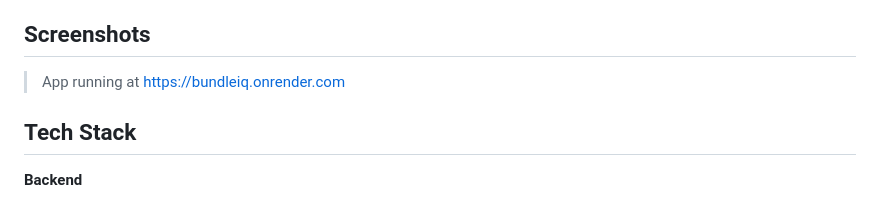
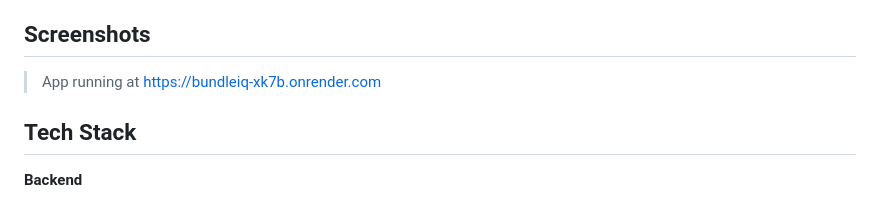
Before and after one commit to Kgaogelo02/bundleiq, a Markdown page: README.md, the part around the change. GitHub-like rendering.

Commit message:
Update app URL in README

```diff
--- a/README.md
+++ b/README.md
@@ -22,7 +22,7 @@ A full-stack web application that compares prepaid data bundle prices across all
 
 ## Screenshots
 
-> App running at https://bundleiq.onrender.com
+> App running at https://bundleiq-xk7b.onrender.com
 
 ## Tech Stack
 
```
